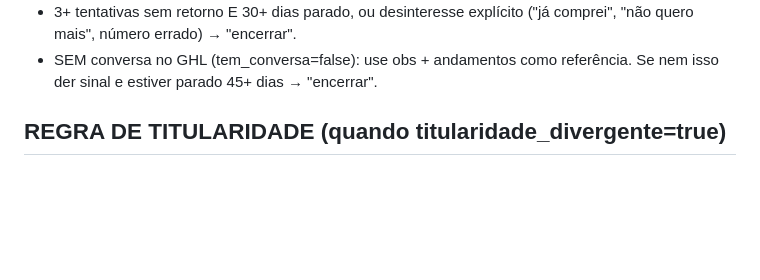
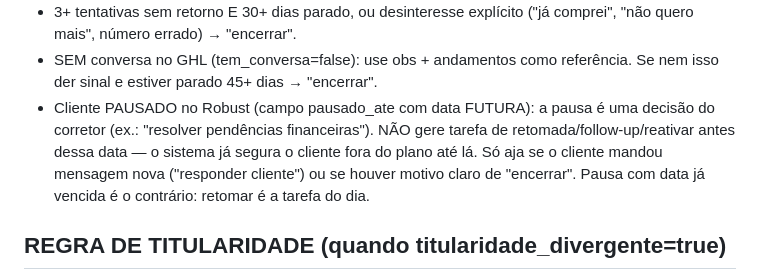
Before and after one commit to jhonytebaldi/portal-camargo, a Markdown page: automacao/rubrica_analise.md, the part around the change. Drawn GitHub-style; blank space fills up the shorter version.

Commit message:
rubrica: cliente pausado com data futura não gera tarefa de retomada

```diff
--- a/automacao/rubrica_analise.md
+++ b/automacao/rubrica_analise.md
@@ -81,6 +81,12 @@ até Negociado — ou encerrar com dignidade o que não vai andar.
   ("já comprei", "não quero mais", número errado) → "encerrar".
 - SEM conversa no GHL (tem_conversa=false): use obs + andamentos como referência.
   Se nem isso der sinal e estiver parado 45+ dias → "encerrar".
+- Cliente PAUSADO no Robust (campo pausado_ate com data FUTURA): a pausa é uma
+  decisão do corretor (ex.: "resolver pendências financeiras"). NÃO gere tarefa
+  de retomada/follow-up/reativar antes dessa data — o sistema já segura o
+  cliente fora do plano até lá. Só aja se o cliente mandou mensagem nova
+  ("responder cliente") ou se houver motivo claro de "encerrar". Pausa com data
+  já vencida é o contrário: retomar é a tarefa do dia.
 
 ## REGRA DE TITULARIDADE (quando titularidade_divergente=true)
 Contexto: no WeSales, cada corretor tem a própria instância de WhatsApp e o
```
